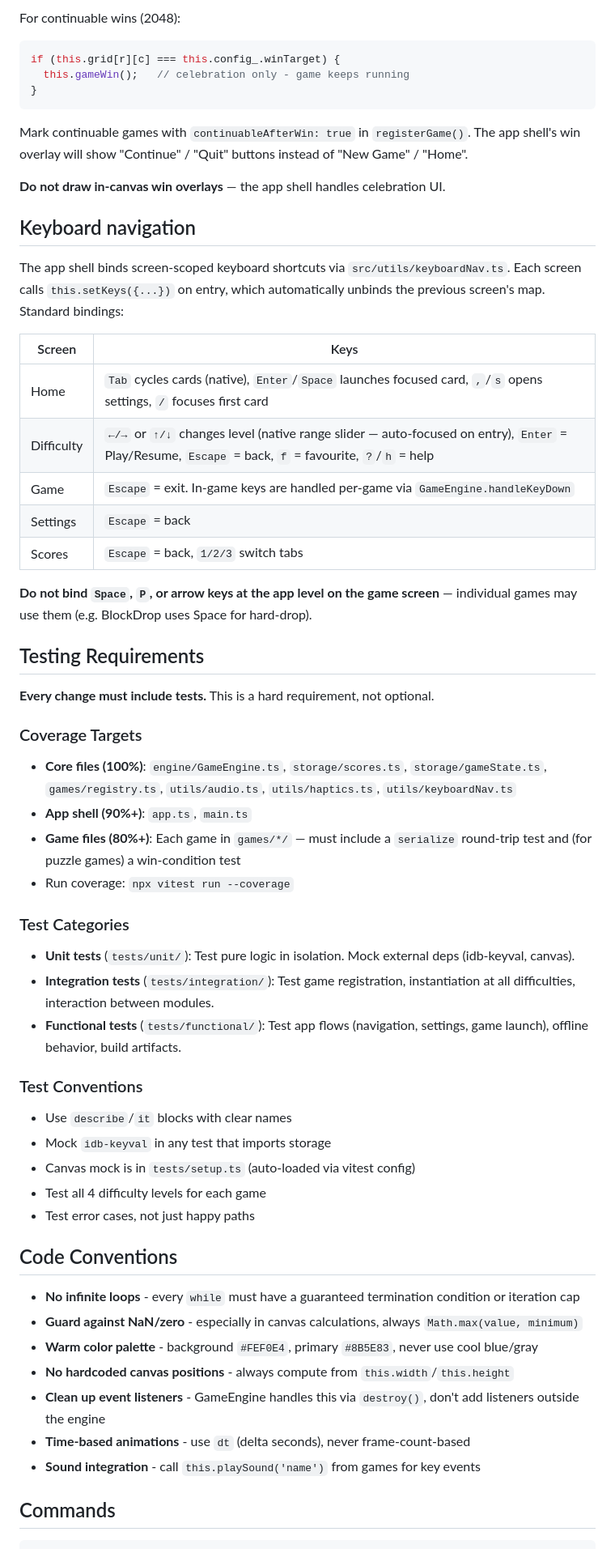
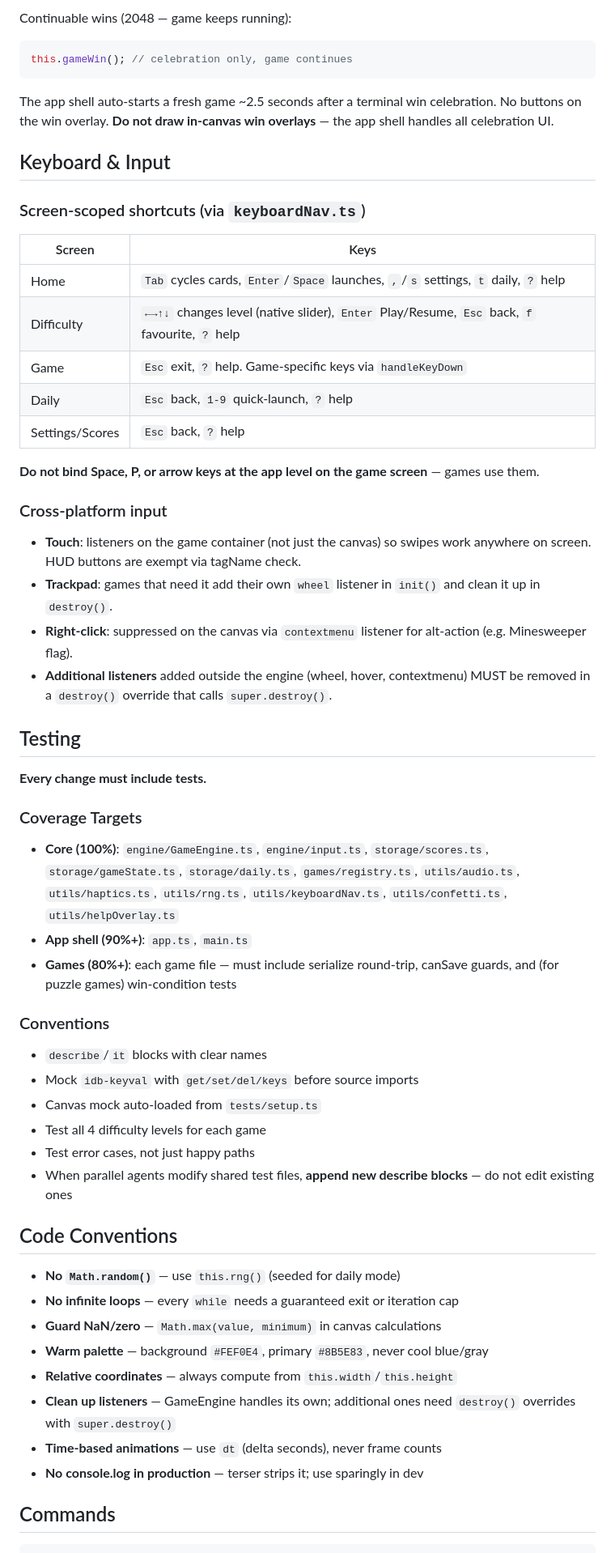
Before and after one commit to IvoryHeart/nofi-games, a Markdown page: CLAUDE.md, the part around one of its changes. Shown at 81% size. Rendered like a GitHub page.

````diff
--- a/CLAUDE.md
+++ b/CLAUDE.md
@@ -116,59 +113,57 @@ if (this.isComplete()) {
 ```
 
-For continuable wins (2048):
+Continuable wins (2048 — game keeps running):
 ```ts
-if (this.grid[r][c] === this.config_.winTarget) {
-  this.gameWin();   // celebration only - game keeps running
-}
+this.gameWin(); // celebration only, game continues
 ```
-Mark continuable games with `continuableAfterWin: true` in `registerGame()`. The app shell's win overlay will show "Continue" / "Quit" buttons instead of "New Game" / "Home".
 
-**Do not draw in-canvas win overlays** — the app shell handles celebration UI.
+The app shell auto-starts a fresh game ~2.5 seconds after a terminal win celebration. No buttons on the win overlay. **Do not draw in-canvas win overlays** — the app shell handles all celebration UI.
 
-## Keyboard navigation
+## Keyboard & Input
 
-The app shell binds screen-scoped keyboard shortcuts via `src/utils/keyboardNav.ts`. Each screen calls `this.setKeys({...})` on entry, which automatically unbinds the previous screen's map. Standard bindings:
-
+### Screen-scoped shortcuts (via `keyboardNav.ts`)
 | Screen | Keys |
 |---|---|
-| Home | `Tab` cycles cards (native), `Enter`/`Space` launches focused card, `,`/`s` opens settings, `/` focuses first card |
-| Difficulty | `←/→` or `↑/↓` changes level (native range slider — auto-focused on entry), `Enter` = Play/Resume, `Escape` = back, `f` = favourite, `?`/`h` = help |
-| Game | `Escape` = exit. In-game keys are handled per-game via `GameEngine.handleKeyDown` |
-| Settings | `Escape` = back |
-| Scores | `Escape` = back, `1/2/3` switch tabs |
+| Home | `Tab` cycles cards, `Enter`/`Space` launches, `,`/`s` settings, `t` daily, `?` help |
+| Difficulty | `←→↑↓` changes level (native slider), `Enter` Play/Resume, `Esc` back, `f` favourite, `?` help |
+| Game | `Esc` exit, `?` help. Game-specific keys via `handleKeyDown` |
+| Daily | `Esc` back, `1-9` quick-launch, `?` help |
+| Settings/Scores | `Esc` back, `?` help |
 
-**Do not bind `Space`, `P`, or arrow keys at the app level on the game screen** — individual games may use them (e.g. BlockDrop uses Space for hard-drop).
+**Do not bind Space, P, or arrow keys at the app level on the game screen** — games use them.
 
-## Testing Requirements
+### Cross-platform input
+- **Touch**: listeners on the game container (not just the canvas) so swipes work anywhere on screen. HUD buttons are exempt via tagName check.
+- **Trackpad**: games that need it add their own `wheel` listener in `init()` and clean it up in `destroy()`.
+- **Right-click**: suppressed on the canvas via `contextmenu` listener for alt-action (e.g. Minesweeper flag).
+- **Additional listeners** added outside the engine (wheel, hover, contextmenu) MUST be removed in a `destroy()` override that calls `super.destroy()`.
 
-**Every change must include tests.** This is a hard requirement, not optional.
+## Testing
+
+**Every change must include tests.**
 
 ### Coverage Targets
-- **Core files (100%)**: `engine/GameEngine.ts`, `storage/scores.ts`, `storage/gameState.ts`, `games/registry.ts`, `utils/audio.ts`, `utils/haptics.ts`, `utils/keyboardNav.ts`
+- **Core (100%)**: `engine/GameEngine.ts`, `engine/input.ts`, `storage/scores.ts`, `storage/gameState.ts`, `storage/daily.ts`, `games/registry.ts`, `utils/audio.ts`, `utils/haptics.ts`, `utils/rng.ts`, `utils/keyboardNav.ts`, `utils/confetti.ts`, `utils/helpOverlay.ts`
 - **App shell (90%+)**: `app.ts`, `main.ts`
-- **Game files (80%+)**: Each game in `games/*/` — must include a `serialize` round-trip test and (for puzzle games) a win-condition test
-- Run coverage: `npx vitest run --coverage`
+- **Games (80%+)**: each game file — must include serialize round-trip, canSave guards, and (for puzzle games) win-condition tests
 
-### Test Categories
-- **Unit tests** (`tests/unit/`): Test pure logic in isolation. Mock external deps (idb-keyval, canvas).
-- **Integration tests** (`tests/integration/`): Test game registration, instantiation at all difficulties, interaction between modules.
-- **Functional tests** (`tests/functional/`): Test app flows (navigation, settings, game launch), offline behavior, build artifacts.
-
-### Test Conventions
-- Use `describe`/`it` blocks with clear names
-- Mock `idb-keyval` in any test that imports storage
-- Canvas mock is in `tests/setup.ts` (auto-loaded via vitest config)
+### Conventions
+- `describe`/`it` blocks with clear names
+- Mock `idb-keyval` with `get/set/del/keys` before source imports
+- Canvas mock auto-loaded from `tests/setup.ts`
 - Test all 4 difficulty levels for each game
 - Test error cases, not just happy paths
+- When parallel agents modify shared test files, **append new describe blocks** — do not edit existing ones
 
 ## Code Conventions
-- **No infinite loops** - every `while` must have a guaranteed termination condition or iteration cap
-- **Guard against NaN/zero** - especially in canvas calculations, always `Math.max(value, minimum)`
-- **Warm color palette** - background `#FEF0E4`, primary `#8B5E83`, never use cool blue/gray
-- **No hardcoded canvas positions** - always compute from `this.width`/`this.height`
-- **Clean up event listeners** - GameEngine handles this via `destroy()`, don't add listeners outside the engine
-- **Time-based animations** - use `dt` (delta seconds), never frame-count-based
-- **Sound integration** - call `this.playSound('name')` from games for key events
+- **No `Math.random()`** — use `this.rng()` (seeded for daily mode)
+- **No infinite loops** — every `while` needs a guaranteed exit or iteration cap
+- **Guard NaN/zero** — `Math.max(value, minimum)` in canvas calculations
+- **Warm palette** — background `#FEF0E4`, primary `#8B5E83`, never cool blue/gray
+- **Relative coordinates** — always compute from `this.width`/`this.height`
+- **Clean up listeners** — GameEngine handles its own; additional ones need `destroy()` overrides with `super.destroy()`
+- **Time-based animations** — use `dt` (delta seconds), never frame counts
+- **No console.log in production** — terser strips it; use sparingly in dev
 
 ## Commands
 ```bash
````
Also changed, not shown: other parts of CLAUDE.md (+71 -72 lines).
